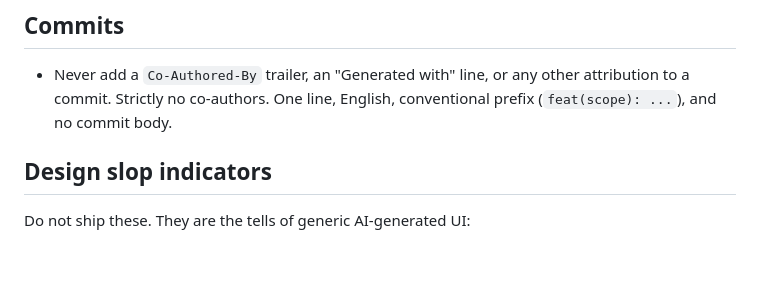
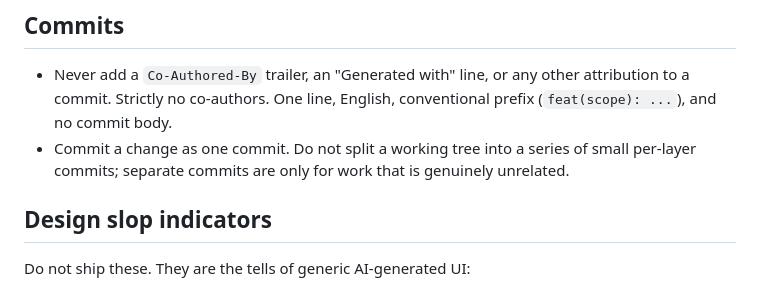
Before and after one commit to bilals2008/b-download-manager, a Markdown page: AGENTS.md, the part around the change. GitHub-like rendering; blank space fills up the shorter version.

Commit message:
docs(agents): keep a change in one commit

```diff
--- a/AGENTS.md
+++ b/AGENTS.md
@@ -41,6 +41,9 @@ Also, structure the design system  to support multiple themes in the future. Swi
 - Never add a `Co-Authored-By` trailer, an "Generated with" line, or any other
   attribution to a commit. Strictly no co-authors. One line, English,
   conventional prefix (`feat(scope): ...`), and no commit body.
+- Commit a change as one commit. Do not split a working tree into a series of
+  small per-layer commits; separate commits are only for work that is genuinely
+  unrelated.
 
 ## Design slop indicators
 
```
